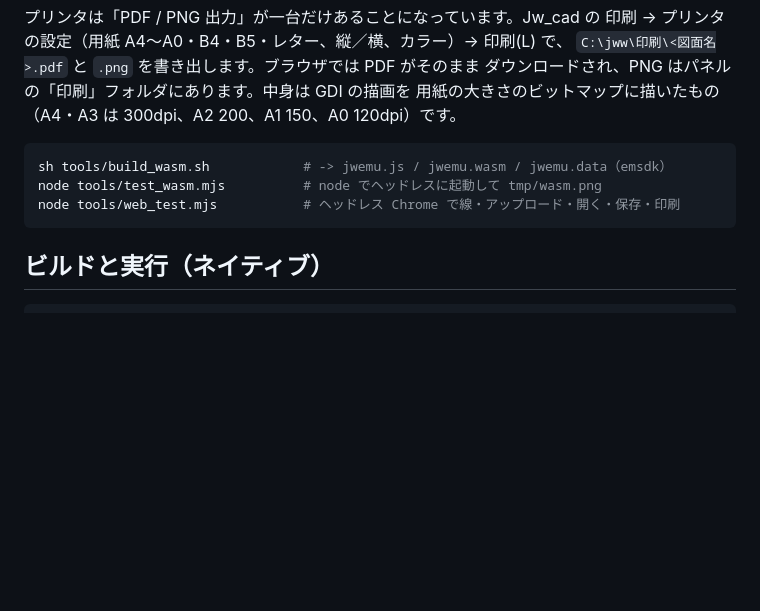
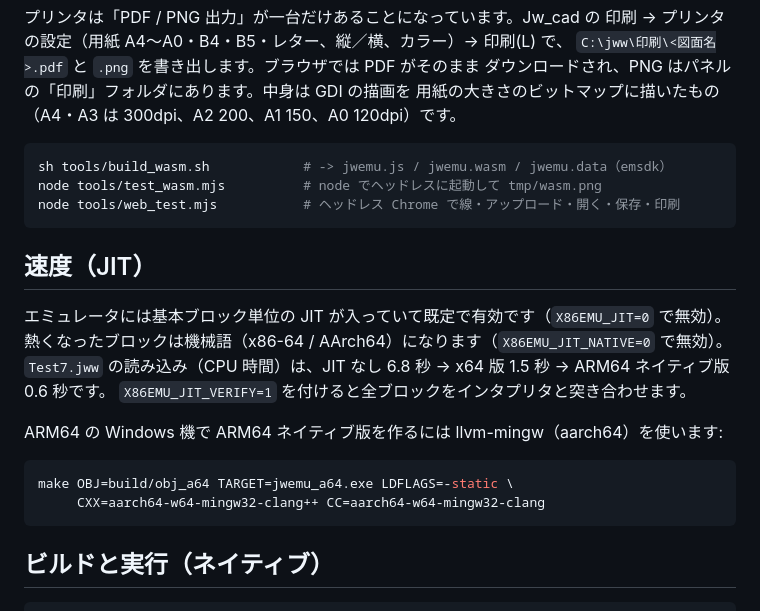
Before and after one commit to yomei-o/jwcad_win_emu_cpp, a Markdown page: README.md, the part around the change. GitHub-like rendering; blank space fills up the shorter version.

Commit message:
README: JIT の説明を追加
Co-Authored-By: Claude Sonnet 5.5 <noreply@anthropic.com>
Claude-Session: https://claude.ai/code/session_01C9kY2i8R9GmqyjNEmhkVDP

````diff
--- a/README.md
+++ b/README.md
@@ -53,6 +53,20 @@ node tools/test_wasm.mjs          # node でヘッドレスに起動して tmp/w
 node tools/web_test.mjs           # ヘッドレス Chrome で線・アップロード・開く・保存・印刷
 ```
 
+## 速度（JIT）
+
+エミュレータには基本ブロック単位の JIT が入っていて既定で有効です（`X86EMU_JIT=0` で無効）。
+熱くなったブロックは機械語（x86-64 / AArch64）になります（`X86EMU_JIT_NATIVE=0` で無効）。
+`Test7.jww` の読み込み（CPU 時間）は、JIT なし 6.8 秒 → x64 版 1.5 秒 → ARM64 ネイティブ版 0.6 秒です。
+`X86EMU_JIT_VERIFY=1` を付けると全ブロックをインタプリタと突き合わせます。
+
+ARM64 の Windows 機で ARM64 ネイティブ版を作るには llvm-mingw（aarch64）を使います:
+
+```sh
+make OBJ=build/obj_a64 TARGET=jwemu_a64.exe LDFLAGS=-static \
+     CXX=aarch64-w64-mingw32-clang++ CC=aarch64-w64-mingw32-clang
+```
+
 ## ビルドと実行（ネイティブ）
 
 ```sh
````
